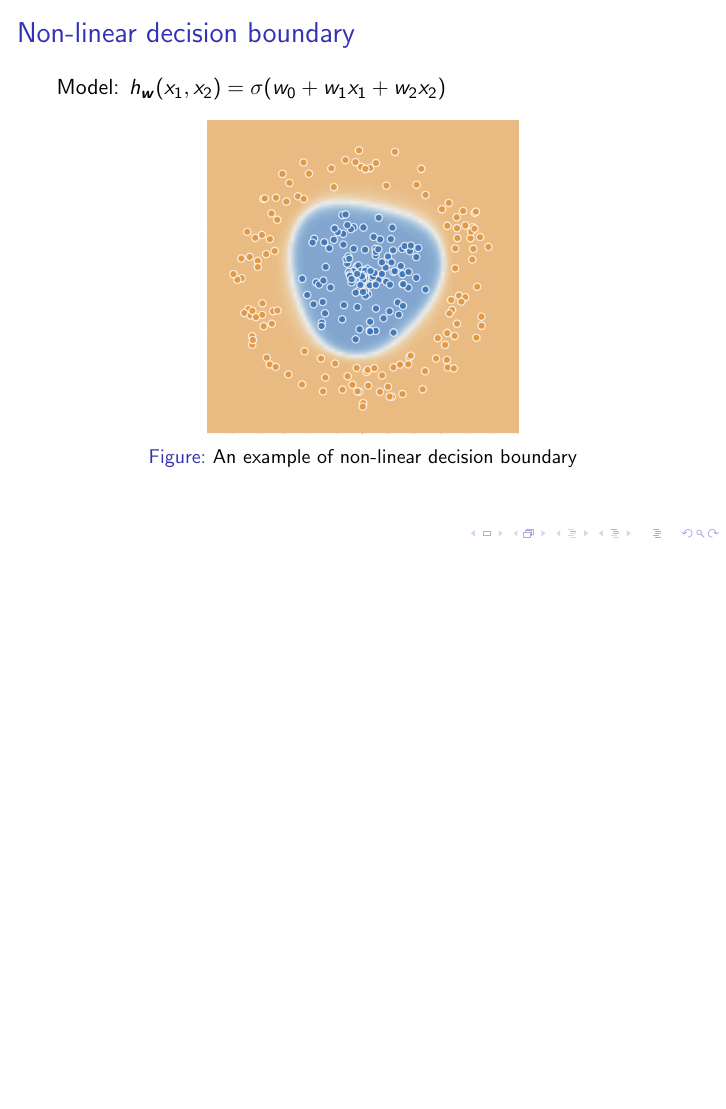
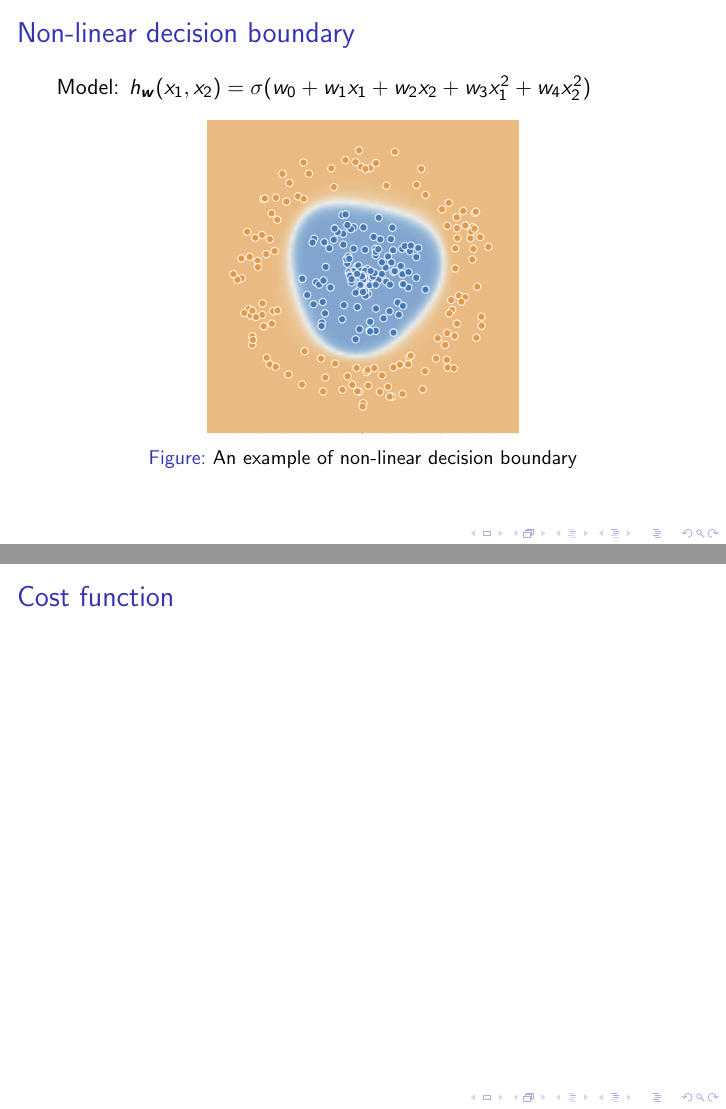
Before and after one commit to alucantonio/data_science, LaTeX slides (slides/LogisticRegression.tex): page 5 of 5 before the commit and pages 5 and 6 of 6 after it, the two joined at a grey line, the shorter picture padded with empty space. Compiled offline with pdfLaTeX.

Commit message:
[WIP] Continuing working on logistic and linear regression slides.

```diff
--- a/slides/LogisticRegression.tex
+++ b/slides/LogisticRegression.tex
@@ -64,11 +64,15 @@
 
 	\begin{frame}
 		\frametitle{Non-linear decision boundary}
-		Model: $h_{\bm{w}}(x_1, x_2) = \sigma(w_0 + w_1 x_1 + w_2 x_2)$
+		Model: $h_{\bm{w}}(x_1, x_2) = \sigma(w_0 + w_1 x_1 + w_2 x_2 + w_3 x_1^2 + w_4 x_2^2)$
 		\begin{figure}
 			\centering
 			\includegraphics[scale=0.8]{images/non-linear-decision-boundary}
 			\caption{An example of non-linear decision boundary}
 		\end{figure}
 	\end{frame}
+
+	\begin{frame}
+		\frametitle{Cost function}
+	\end{frame}
 \end{document}
```
Also changed, not shown: slides/LinearRegression.pdf, slides/LogisticRegression.pdf, 1 other file.
